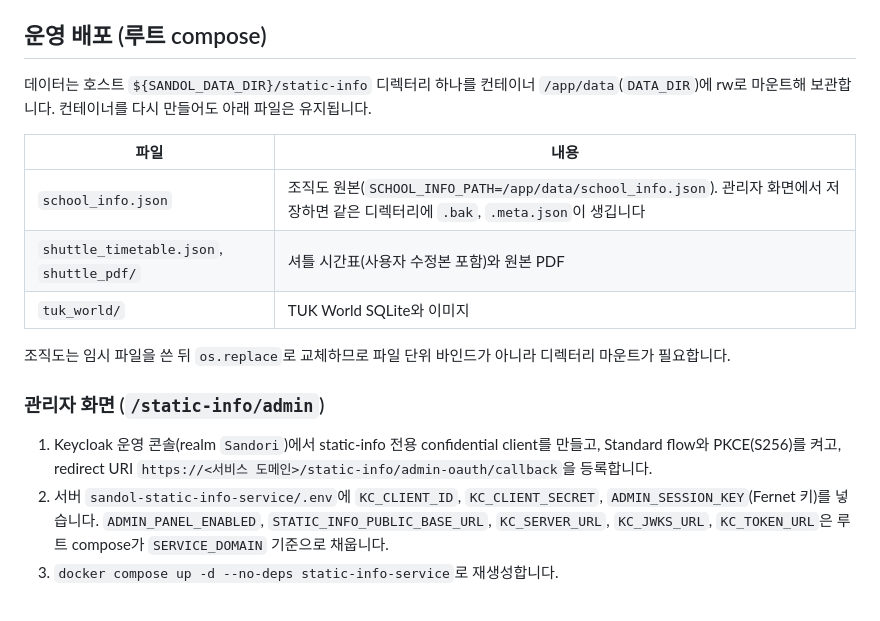
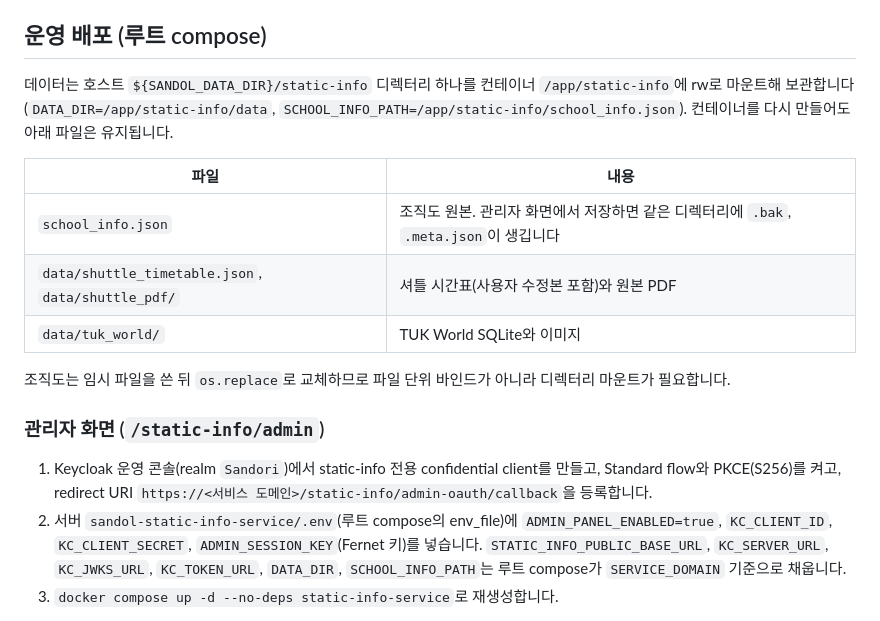
Before and after one commit to teamSANDOL/sandol-static-info-service, a Markdown page: README.md, the part around the change. Drawn GitHub-style.

Commit message:
docs(readme): 운영 마운트 경로를 루트 compose와 맞춤 (TASK-103)
Co-Authored-By: Claude Opus 5.5 <noreply@anthropic.com>

```diff
--- a/README.md
+++ b/README.md
@@ -111,20 +111,20 @@ trip 1건의 필드: `route`, `direction`, `origin`, `destination`, `via[]`, `da
 
 ## 운영 배포 (루트 compose)
 
-데이터는 호스트 `${SANDOL_DATA_DIR}/static-info` 디렉터리 하나를 컨테이너 `/app/data`(`DATA_DIR`)에 rw로 마운트해 보관합니다. 컨테이너를 다시 만들어도 아래 파일은 유지됩니다.
+데이터는 호스트 `${SANDOL_DATA_DIR}/static-info` 디렉터리 하나를 컨테이너 `/app/static-info`에 rw로 마운트해 보관합니다(`DATA_DIR=/app/static-info/data`, `SCHOOL_INFO_PATH=/app/static-info/school_info.json`). 컨테이너를 다시 만들어도 아래 파일은 유지됩니다.
 
 | 파일 | 내용 |
 |---|---|
-| `school_info.json` | 조직도 원본(`SCHOOL_INFO_PATH=/app/data/school_info.json`). 관리자 화면에서 저장하면 같은 디렉터리에 `.bak`, `.meta.json`이 생깁니다 |
-| `shuttle_timetable.json`, `shuttle_pdf/` | 셔틀 시간표(사용자 수정본 포함)와 원본 PDF |
-| `tuk_world/` | TUK World SQLite와 이미지 |
+| `school_info.json` | 조직도 원본. 관리자 화면에서 저장하면 같은 디렉터리에 `.bak`, `.meta.json`이 생깁니다 |
+| `data/shuttle_timetable.json`, `data/shuttle_pdf/` | 셔틀 시간표(사용자 수정본 포함)와 원본 PDF |
+| `data/tuk_world/` | TUK World SQLite와 이미지 |
 
 조직도는 임시 파일을 쓴 뒤 `os.replace`로 교체하므로 파일 단위 바인드가 아니라 디렉터리 마운트가 필요합니다.
 
 ### 관리자 화면 (`/static-info/admin`)
 
 1. Keycloak 운영 콘솔(realm `Sandori`)에서 static-info 전용 confidential client를 만들고, Standard flow와 PKCE(S256)를 켜고, redirect URI `https://<서비스 도메인>/static-info/admin-oauth/callback`을 등록합니다.
-2. 서버 `sandol-static-info-service/.env`에 `KC_CLIENT_ID`, `KC_CLIENT_SECRET`, `ADMIN_SESSION_KEY`(Fernet 키)를 넣습니다. `ADMIN_PANEL_ENABLED`, `STATIC_INFO_PUBLIC_BASE_URL`, `KC_SERVER_URL`, `KC_JWKS_URL`, `KC_TOKEN_URL`은 루트 compose가 `SERVICE_DOMAIN` 기준으로 채웁니다.
+2. 서버 `sandol-static-info-service/.env`(루트 compose의 env_file)에 `ADMIN_PANEL_ENABLED=true`, `KC_CLIENT_ID`, `KC_CLIENT_SECRET`, `ADMIN_SESSION_KEY`(Fernet 키)를 넣습니다. `STATIC_INFO_PUBLIC_BASE_URL`, `KC_SERVER_URL`, `KC_JWKS_URL`, `KC_TOKEN_URL`, `DATA_DIR`, `SCHOOL_INFO_PATH`는 루트 compose가 `SERVICE_DOMAIN` 기준으로 채웁니다.
 3. `docker compose up -d --no-deps static-info-service`로 재생성합니다.
 
 값이 하나라도 비어 있으면 관리자 화면은 마운트되지 않고 `/static-info/admin`은 404입니다(fail-closed). 로그인은 `global_admin` 롤이 있는 계정만 성공하고, 롤은 로그인할 때만 확인하므로 롤을 회수해도 세션 수명(`ADMIN_SESSION_TTL_SECONDS`, 기본 3600초) 동안은 접근이 남습니다.
```
